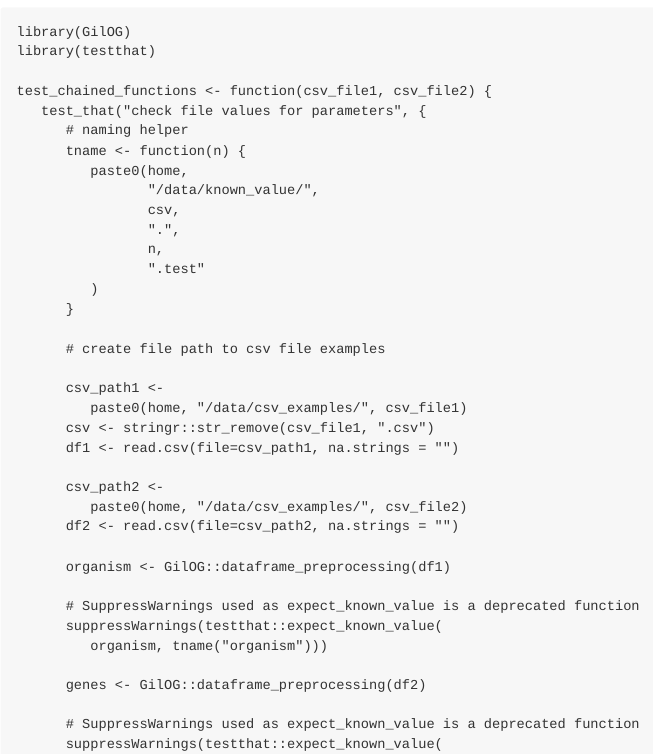
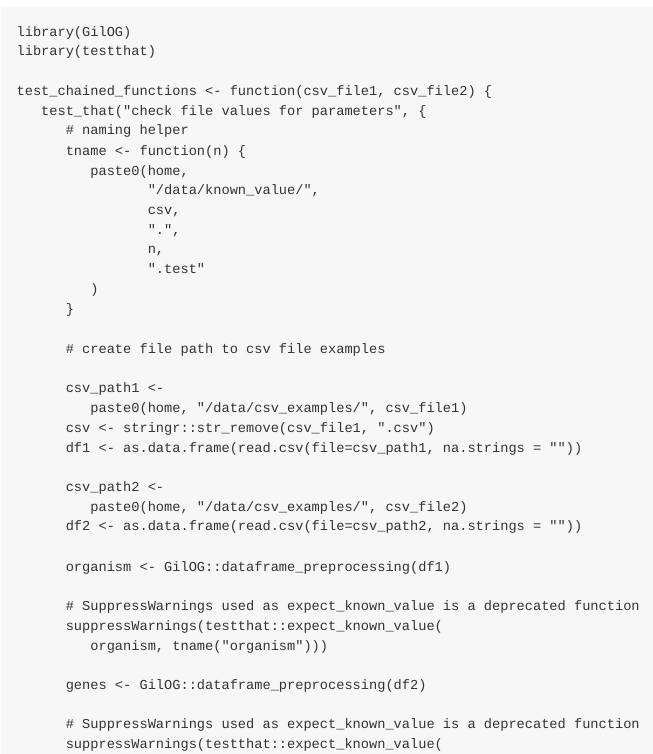
Before and after one commit to EdwardJGillian/GilOG, an R Markdown document (README.Rmd): the page in a window 1100 px wide, from 5850 px down. The pictures show the output file README.md that the author committed with the source, drawn offline in the style of GitHub; long lines of code are wrapped.

Commit message:
update file input in test

```diff
--- a/README.Rmd
+++ b/README.Rmd
@@ -316,11 +316,11 @@ test_chained_functions <- function(csv_file1, csv_file2) {
       csv_path1 <-
          paste0(home, "/data/csv_examples/", csv_file1)
       csv <- stringr::str_remove(csv_file1, ".csv")
-      df1 <- read.csv(file=csv_path1, na.strings = "")
+      df1 <- as.data.frame(read.csv(file=csv_path1, na.strings = ""))
 
       csv_path2 <-
          paste0(home, "/data/csv_examples/", csv_file2)
-      df2 <- read.csv(file=csv_path2, na.strings = "")
+      df2 <- as.data.frame(read.csv(file=csv_path2, na.strings = ""))
 
       organism <- GilOG::dataframe_preprocessing(df1)
 
```
Also changed, not shown: README.md, 1 other file.
